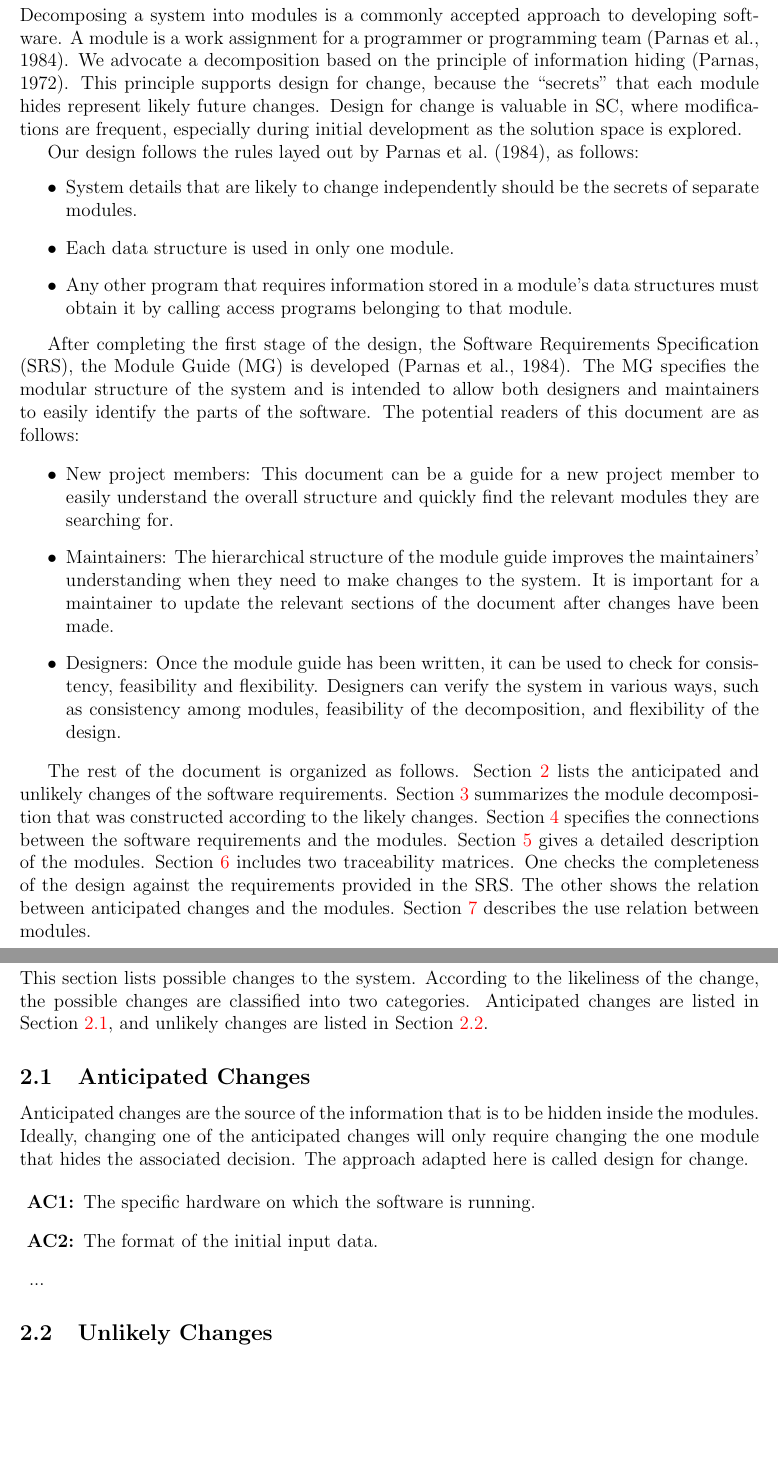
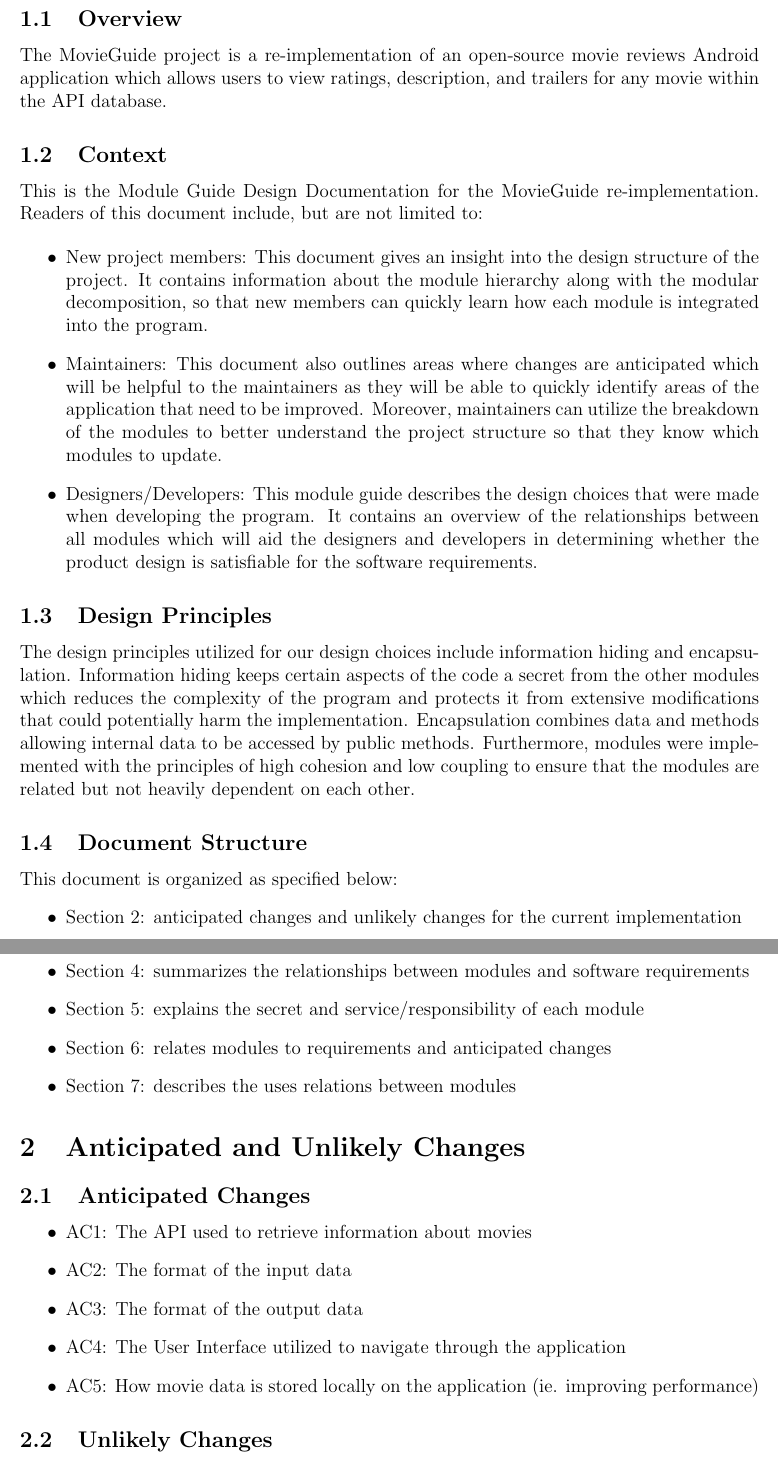
Before and after one commit to Pratyush1998/MovieGuide, a LaTeX document (BlankProjectTemplate/Doc/Design/MG/MG.tex): two parts of pages 3 and 4 of 8 before the commit and two parts of pages 4 and 5 of 9 after it, joined at a grey line, cut at the place of the change, the shorter picture padded with empty space. The pictures show the PDF file BlankProjectTemplate/Doc/Design/MG/MG.pdf that the author committed with the source.

Commit message:
Parts 1 and 2 of Module Guide

```diff
--- a/BlankProjectTemplate/Doc/Design/MG/MG.tex
+++ b/BlankProjectTemplate/Doc/Design/MG/MG.tex
@@ -68,75 +70,40 @@ Date 2 & 1.1 & Notes\\
+\newpage
 \section{Introduction}
 
-Decomposing a system into modules is a commonly accepted approach to developing
-software.  A module is a work assignment for a programmer or programming
-team~\citep{ParnasEtAl1984}.  We advocate a decomposition
-based on the principle of information hiding~\citep{Parnas1972a}.  This
-principle supports design for change, because the ``secrets'' that each module
-hides represent likely future changes.  Design for change is valuable in SC,
-where modifications are frequent, especially during initial development as the
-solution space is explored.
+\subsection{Overview}
+The MovieGuide project is a re-implementation of an open-source movie reviews Android application which allows users to view ratings, description, and trailers for any movie within the API database.
 
-Our design follows the rules layed out by \citet{ParnasEtAl1984}, as follows:
+\subsection{Context}
+This is the Module Guide Design Documentation for the MovieGuide re-implementation. Readers of this document include, but are not limited to:
+
 \begin{itemize}
-\item System details that are likely to change independently should be the
-  secrets of separate modules.
-\item Each data structure is used in only one module.
-\item Any other program that requires information stored in a module's data
-  structures must obtain it by calling access programs belonging to that module.
+	\item New project members: This document gives an insight into the design structure of the project. It contains information about the module hierarchy along with the modular decomposition, so that new members can quickly learn how each module is integrated into the program.
+	\item Maintainers: This document also outlines areas where changes are anticipated which will be helpful to the maintainers as they will be able to quickly identify areas of the application that need to be improved. Moreover, maintainers can utilize the breakdown of the modules to better understand the project structure so that they know which modules to update.
+	\item Designers/Developers: This module guide describes the design choices that were made when developing the program. It contains an overview of the relationships between all modules which will aid the designers and developers in determining whether the product design is satisfiable for the software requirements.
 \end{itemize}
 
-After completing the first stage of the design, the Software Requirements
-Specification (SRS), the Module Guide (MG) is developed~\citep{ParnasEtAl1984}. The MG
-specifies the modular structure of the system and is intended to allow both
-designers and maintainers to easily identify the parts of the software.  The
-potential readers of this document are as follows:
+\subsection{Design Principles}
+The design principles utilized for our design choices include information hiding and encapsulation. Information hiding keeps certain aspects of the code a secret from the other modules which reduces the complexity of the program and protects it from extensive modifications that could potentially harm the implementation. Encapsulation combines data and methods allowing internal data to be accessed by public methods. Furthermore, modules were implemented with the principles of high cohesion and low coupling to ensure that the modules are related but not heavily dependent on each other.
 
+\subsection{Document Structure}
+This document is organized as specified below:
 \begin{itemize}
-\item New project members: This document can be a guide for a new project member
-  to easily understand the overall structure and quickly find the
-  relevant modules they are searching for.
-\item Maintainers: The hierarchical structure of the module guide improves the
-  maintainers' understanding when they need to make changes to the system. It is
-  important for a maintainer to update the relevant sections of the document
-  after changes have been made.
-\item Designers: Once the module guide has been written, it can be used to
-  check for consistency, feasibility and flexibility. Designers can verify the
-  system in various ways, such as consistency among modules, feasibility of the
-  decomposition, and flexibility of the design.
+	\item Section 2: anticipated changes and unlikely changes for the current implementation
+	\item Section 3: outlines the module hierarchy
+	\item Section 4: summarizes the relationships between modules and software requirements
+	\item Section 5: explains the secret and service/responsibility of each module
+	\item Section 6: relates modules to requirements and anticipated changes
+	\item Section 7: describes the uses relations between modules
 \end{itemize}
 
-The rest of the document is organized as follows. Section
-\ref{SecChange} lists the anticipated and unlikely changes of the software
-requirements. Section \ref{SecMH} summarizes the module decomposition that
-was constructed according to the likely changes. Section \ref{SecConnection}
-specifies the connections between the software requirements and the
-modules. Section \ref{SecMD} gives a detailed description of the
-modules. Section \ref{SecTM} includes two traceability matrices. One checks
-the completeness of the design against the requirements provided in the SRS. The
-other shows the relation between anticipated changes and the modules. Section
-\ref{SecUse} describes the use relation between modules.
-
 \section{Anticipated and Unlikely Changes} \label{SecChange}
-
-This section lists possible changes to the system. According to the likeliness
-of the change, the possible changes are classified into two
-categories. Anticipated changes are listed in Section \ref{SecAchange}, and
-unlikely changes are listed in Section \ref{SecUchange}.
-
 \subsection{Anticipated Changes} \label{SecAchange}
-
-Anticipated changes are the source of the information that is to be hidden
-inside the modules. Ideally, changing one of the anticipated changes will only
-require changing the one module that hides the associated decision. The approach
-adapted here is called design for
-change.
-
-\begin{description}
-\item[\refstepcounter{acnum} \actheacnum \label{acHardware}:] The specific
-  hardware on which the software is running.
-\item[\refstepcounter{acnum} \actheacnum \label{acInput}:] The format of the
-  initial input data.
-\item ...
-\end{description}
+\begin{itemize}
+	\item AC1: The API used to retrieve information about movies
+	\item AC2: The format of the input data
+	\item AC3: The format of the output data
+	\item AC4: The User Interface utilized to navigate through the application
+	\item AC5: How movie data is stored locally on the application (ie. improving performance)
+\end{itemize}
 
 \subsection{Unlikely Changes} \label{SecUchange}
@@ -151 +109,0 @@ decisions will be changed.
-\begin{description}
@@ -157 +110 @@ decisions will be changed.
-\end{description}
+\begin{itemize}
@@ -158,6 +114,6 @@ decisions will be changed.
+\end{itemize}
 
 \section{Module Hierarchy} \label{SecMH}
-
 This section provides an overview of the module design. Modules are summarized
 in a hierarchy decomposed by secrets in Table \ref{TblMH}. The modules listed
 below, which are leaves in the hierarchy tree, are the modules that will
```
Also changed, not shown: BlankProjectTemplate/Doc/Design/MG/MG.pdf, BlankProjectTemplate/Doc/Design/MG/MG.tex (41 more changed lines).
